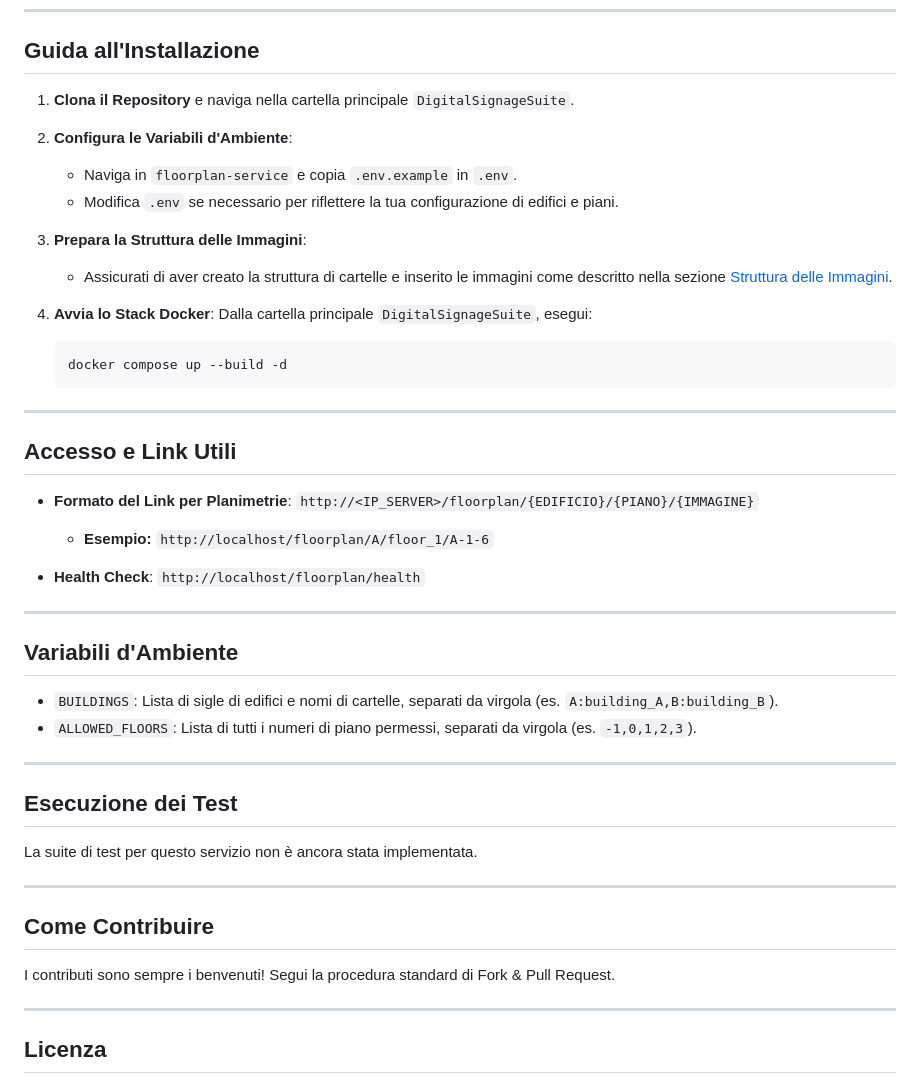
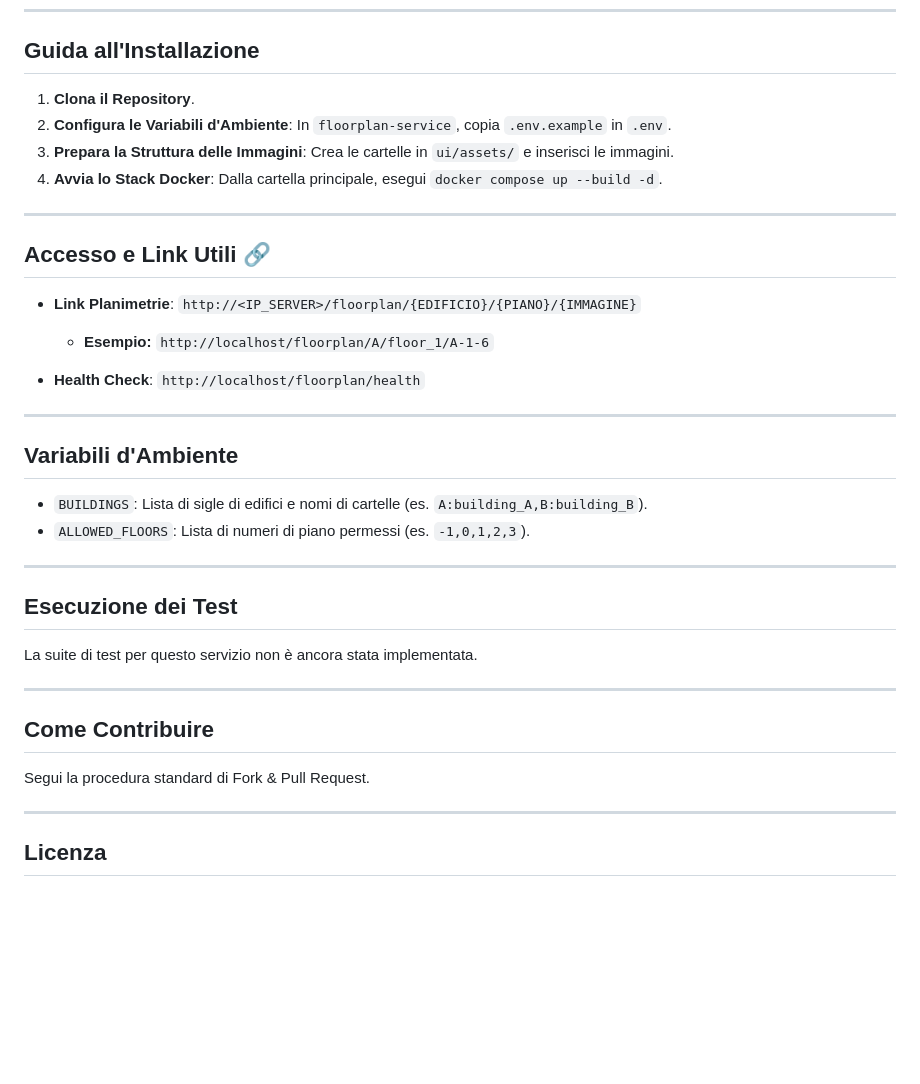
Before and after one commit to Mantineo-Massimo/floorplan-service, a Markdown page: README.md, the part around one of its changes. Rendered like a GitHub page; blank space fills up the shorter version.

````diff
--- a/README.md
+++ b/README.md
@@ -113,38 +136,26 @@ ui/
 
 ## Guida all'Installazione
 
-1.  **Clona il Repository** e naviga nella cartella principale `DigitalSignageSuite`.
-
-2.  **Configura le Variabili d'Ambiente**:
-    - Naviga in `floorplan-service` e copia `.env.example` in `.env`.
-    - Modifica `.env` se necessario per riflettere la tua configurazione di edifici e piani.
-
-3.  **Prepara la Struttura delle Immagini**:
-    - Assicurati di aver creato la struttura di cartelle e inserito le immagini come descritto nella sezione [Struttura delle Immagini](#struttura-delle-immagini-importante).
-
-4.  **Avvia lo Stack Docker**:
-    Dalla cartella principale `DigitalSignageSuite`, esegui:
-    ```bash
-    docker compose up --build -d
-    ```
+1.  **Clona il Repository**.
+2.  **Configura le Variabili d'Ambiente**: In `floorplan-service`, copia `.env.example` in `.env`.
+3.  **Prepara la Struttura delle Immagini**: Crea le cartelle in `ui/assets/` e inserisci le immagini.
+4.  **Avvia lo Stack Docker**: Dalla cartella principale, esegui `docker compose up --build -d`.
 
 ---
 
-## Accesso e Link Utili
+## Accesso e Link Utili 🔗
 
-- **Formato del Link per Planimetrie**:
-  `http://<IP_SERVER>/floorplan/{EDIFICIO}/{PIANO}/{IMMAGINE}`
+- **Link Planimetrie**: `http://<IP_SERVER>/floorplan/{EDIFICIO}/{PIANO}/{IMMAGINE}`
   - **Esempio:** `http://localhost/floorplan/A/floor_1/A-1-6`
 
-- **Health Check**:
-  `http://localhost/floorplan/health`
+- **Health Check**: `http://localhost/floorplan/health`
 
 ---
 
 ## Variabili d'Ambiente
 
-- `BUILDINGS`: Lista di sigle di edifici e nomi di cartelle, separati da virgola (es. `A:building_A,B:building_B`).
-- `ALLOWED_FLOORS`: Lista di tutti i numeri di piano permessi, separati da virgola (es. `-1,0,1,2,3`).
+- `BUILDINGS`: Lista di sigle di edifici e nomi di cartelle (es. `A:building_A,B:building_B`).
+- `ALLOWED_FLOORS`: Lista di numeri di piano permessi (es. `-1,0,1,2,3`).
 
 ---
 
@@ -156,7 +167,7 @@ La suite di test per questo servizio non è ancora stata implementata.
 
 ## Come Contribuire
 
-I contributi sono sempre i benvenuti! Segui la procedura standard di Fork & Pull Request.
+Segui la procedura standard di Fork & Pull Request.
 
 ---
 
````
Also changed, not shown: other parts of README.md (+46 -23 lines).
